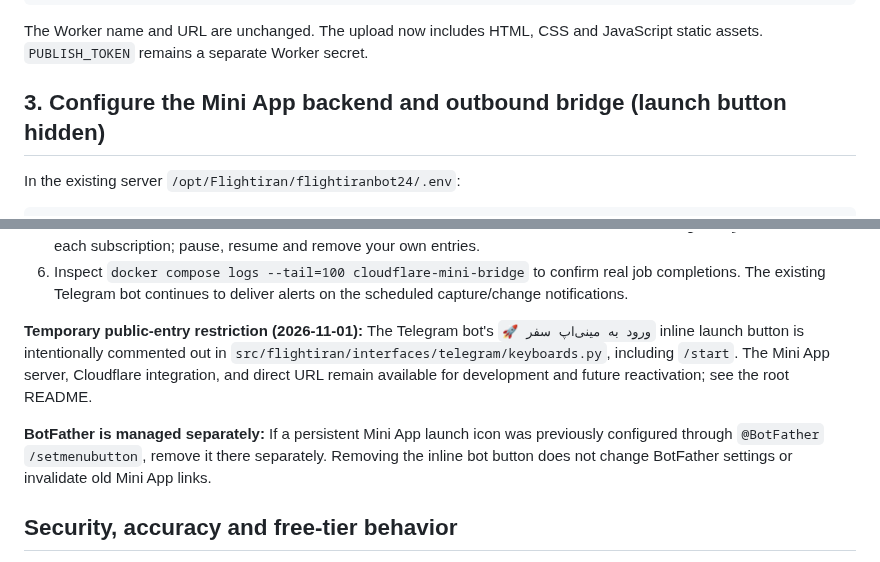
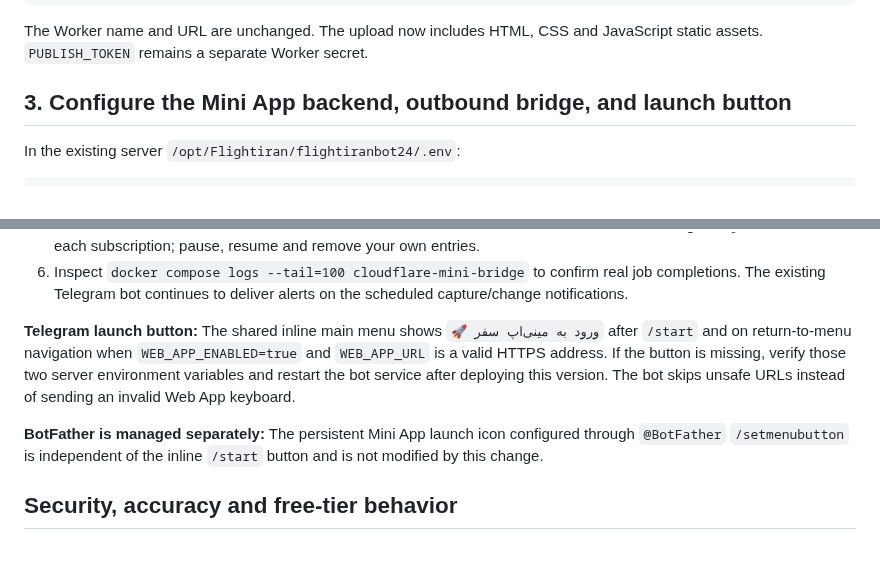
Before and after one commit to abolfazl260/flightiranbot24, a Markdown page: docs/TELEGRAM_MINI_APP.md, 2 parts joined by grey strips. GitHub-like rendering.

Commit message:
Update Telegram Mini App deployment and launch instructions

```diff
--- a/docs/TELEGRAM_MINI_APP.md
+++ b/docs/TELEGRAM_MINI_APP.md
@@ -160,7 +160,7 @@ PUBLIC_DB          D1 Database
 The Worker name and URL are unchanged. The upload now includes HTML, CSS and
 JavaScript static assets. `PUBLISH_TOKEN` remains a separate Worker secret.
 
-## 3. Configure the Mini App backend and outbound bridge (launch button hidden)
+## 3. Configure the Mini App backend, outbound bridge, and launch button
 
 In the existing server `/opt/Flightiran/flightiranbot24/.env`:
 
@@ -236,16 +236,16 @@ intentional and secure.
    confirm real job completions. The existing Telegram bot continues to
    deliver alerts on the scheduled capture/change notifications.
 
-**Temporary public-entry restriction (2026-11-01):** The Telegram bot's
-`🚀 ورود به مینی‌اپ سفر` inline launch button is intentionally commented
-out in `src/flightiran/interfaces/telegram/keyboards.py`, including
-`/start`. The Mini App server, Cloudflare integration, and direct URL remain
-available for development and future reactivation; see the root README.
+**Telegram launch button:** The shared inline main menu shows
+`🚀 ورود به مینی‌اپ سفر` after `/start` and on return-to-menu navigation
+when `WEB_APP_ENABLED=true` and `WEB_APP_URL` is a valid HTTPS address.
+If the button is missing, verify those two server environment variables and
+restart the bot service after deploying this version. The bot skips unsafe
+URLs instead of sending an invalid Web App keyboard.
 
-**BotFather is managed separately:** If a persistent Mini App launch icon
-was previously configured through `@BotFather` `/setmenubutton`, remove
-it there separately. Removing the inline bot button does not change BotFather
-settings or invalidate old Mini App links.
+**BotFather is managed separately:** The persistent Mini App launch icon
+configured through `@BotFather` `/setmenubutton` is independent of the
+inline `/start` button and is not modified by this change.
 
 ## Security, accuracy and free-tier behavior
 
```
